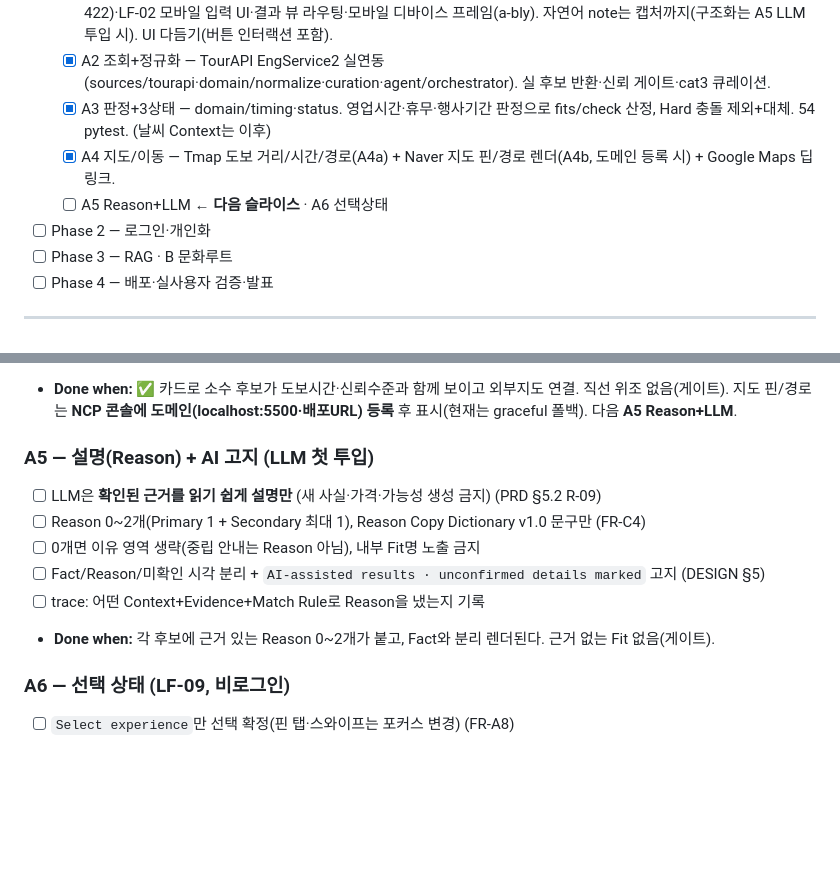
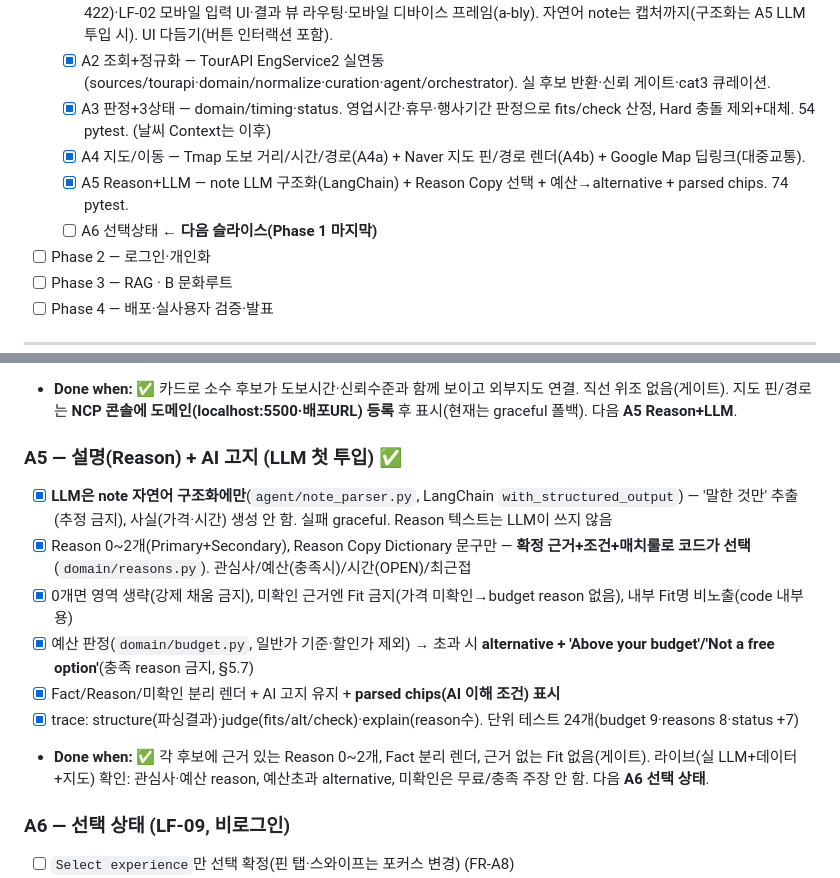
Before and after one commit to techietaek/codyssey-konnect, a Markdown page: agent-flow.md, 2 parts joined by grey strips. Rendered like a GitHub page; blank space fills up the shorter version.

Commit message:
Update agent-flow: A5 done
Co-Authored-By: Claude Opus 4.8 <noreply@anthropic.com>

```diff
--- a/agent-flow.md
+++ b/agent-flow.md
@@ -22,8 +22,9 @@
   - [x] A1 입력 구조화(LF-02) — 필수입력 스키마·가용시간 경계검증(domain+8 pytest)·입력오류 분리(ValidationFailure 422)·LF-02 모바일 입력 UI·결과 뷰 라우팅·모바일 디바이스 프레임(a-bly). 자연어 note는 캡처까지(구조화는 A5 LLM 투입 시). UI 다듬기(버튼 인터랙션 포함).
   - [x] A2 조회+정규화 — TourAPI EngService2 실연동(sources/tourapi·domain/normalize·curation·agent/orchestrator). 실 후보 반환·신뢰 게이트·cat3 큐레이션.
   - [x] A3 판정+3상태 — domain/timing·status. 영업시간·휴무·행사기간 판정으로 fits/check 산정, Hard 충돌 제외+대체. 54 pytest. (날씨 Context는 이후)
-  - [x] A4 지도/이동 — Tmap 도보 거리/시간/경로(A4a) + Naver 지도 핀/경로 렌더(A4b, 도메인 등록 시) + Google Maps 딥링크.
-  - [ ] A5 Reason+LLM ← **다음 슬라이스**  · A6 선택상태
+  - [x] A4 지도/이동 — Tmap 도보 거리/시간/경로(A4a) + Naver 지도 핀/경로 렌더(A4b) + Google Map 딥링크(대중교통).
+  - [x] A5 Reason+LLM — note LLM 구조화(LangChain) + Reason Copy 선택 + 예산→alternative + parsed chips. 74 pytest.
+  - [ ] A6 선택상태 ← **다음 슬라이스(Phase 1 마지막)**
 - [ ] Phase 2 — 로그인·개인화
 - [ ] Phase 3 — RAG · B 문화루트
 - [ ] Phase 4 — 배포·실사용자 검증·발표
@@ -133,13 +134,14 @@
 - [x] `/api/config`로 공개 Naver client id 노출
 - **Done when:** ✅ 카드로 소수 후보가 도보시간·신뢰수준과 함께 보이고 외부지도 연결. 직선 위조 없음(게이트). 지도 핀/경로는 **NCP 콘솔에 도메인(localhost:5500·배포URL) 등록** 후 표시(현재는 graceful 폴백). 다음 **A5 Reason+LLM**.
 
-### A5 — 설명(Reason) + AI 고지 (LLM 첫 투입)
-- [ ] LLM은 **확인된 근거를 읽기 쉽게 설명만** (새 사실·가격·가능성 생성 금지) (PRD §5.2 R-09)
-- [ ] Reason 0~2개(Primary 1 + Secondary 최대 1), Reason Copy Dictionary v1.0 문구만 (FR-C4)
-- [ ] 0개면 이유 영역 생략(중립 안내는 Reason 아님), 내부 Fit명 노출 금지
-- [ ] Fact/Reason/미확인 시각 분리 + `AI-assisted results · unconfirmed details marked` 고지 (DESIGN §5)
-- [ ] trace: 어떤 Context+Evidence+Match Rule로 Reason을 냈는지 기록
-- **Done when:** 각 후보에 근거 있는 Reason 0~2개가 붙고, Fact와 분리 렌더된다. 근거 없는 Fit 없음(게이트).
+### A5 — 설명(Reason) + AI 고지 (LLM 첫 투입) ✅
+- [x] **LLM은 note 자연어 구조화에만**(`agent/note_parser.py`, LangChain `with_structured_output`) — '말한 것만' 추출(추정 금지), 사실(가격·시간) 생성 안 함. 실패 graceful. Reason 텍스트는 LLM이 쓰지 않음
+- [x] Reason 0~2개(Primary+Secondary), Reason Copy Dictionary 문구만 — **확정 근거+조건+매치룰로 코드가 선택**(`domain/reasons.py`). 관심사/예산(충족시)/시간(OPEN)/최근접
+- [x] 0개면 영역 생략(강제 채움 금지), 미확인 근거엔 Fit 금지(가격 미확인→budget reason 없음), 내부 Fit명 비노출(code 내부용)
+- [x] 예산 판정(`domain/budget.py`, 일반가 기준·할인가 제외) → 초과 시 **alternative + 'Above your budget'/'Not a free option'**(충족 reason 금지, §5.7)
+- [x] Fact/Reason/미확인 분리 렌더 + AI 고지 유지 + **parsed chips(AI 이해 조건) 표시**
+- [x] trace: structure(파싱결과)·judge(fits/alt/check)·explain(reason수). 단위 테스트 24개(budget 9·reasons 8·status +7)
+- **Done when:** ✅ 각 후보에 근거 있는 Reason 0~2개, Fact 분리 렌더, 근거 없는 Fit 없음(게이트). 라이브(실 LLM+데이터+지도) 확인: 관심사·예산 reason, 예산초과 alternative, 미확인은 무료/충족 주장 안 함. 다음 **A6 선택 상태**.
 
 ### A6 — 선택 상태 (LF-09, 비로그인)
 - [ ] `Select experience`만 선택 확정(핀 탭·스와이프는 포커스 변경) (FR-A8)
```
